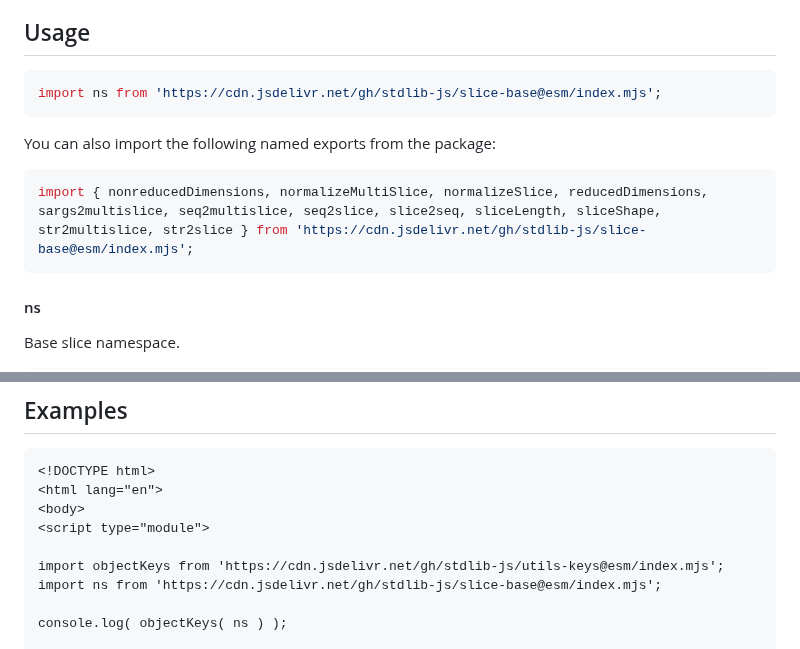
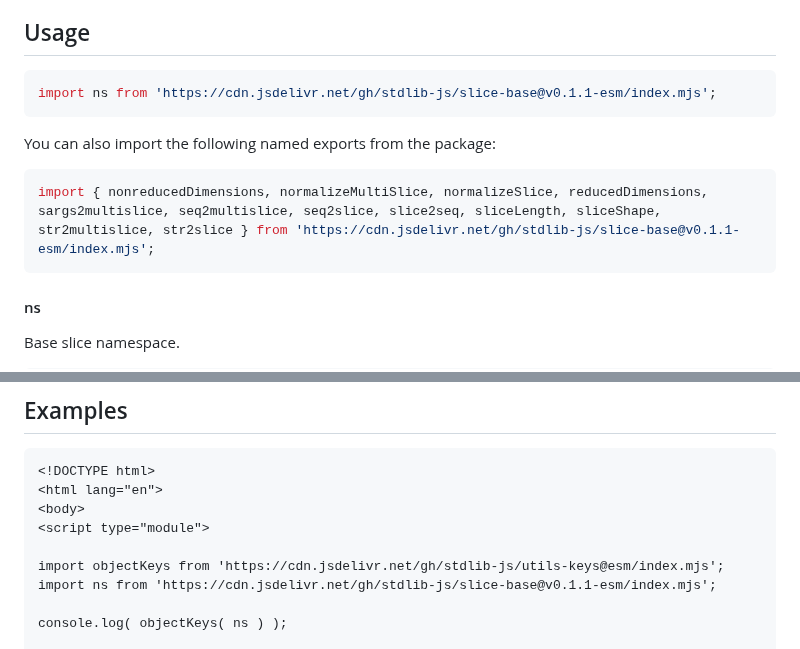
Before and after one commit to stdlib-js/slice-base, a Markdown page: README.md, 2 parts joined by grey strips. GitHub-like rendering.

Commit message:
Update README.md for ESM bundle v0.1.1

````diff
--- a/README.md
+++ b/README.md
@@ -42,13 +42,13 @@ limitations under the License.
 ## Usage
 
 ```javascript
-import ns from 'https://cdn.jsdelivr.net/gh/stdlib-js/slice-base@esm/index.mjs';
+import ns from 'https://cdn.jsdelivr.net/gh/stdlib-js/slice-base@v0.1.1-esm/index.mjs';
 ```
 
 You can also import the following named exports from the package:
 
 ```javascript
-import { nonreducedDimensions, normalizeMultiSlice, normalizeSlice, reducedDimensions, sargs2multislice, seq2multislice, seq2slice, slice2seq, sliceLength, sliceShape, str2multislice, str2slice } from 'https://cdn.jsdelivr.net/gh/stdlib-js/slice-base@esm/index.mjs';
+import { nonreducedDimensions, normalizeMultiSlice, normalizeSlice, reducedDimensions, sargs2multislice, seq2multislice, seq2slice, slice2seq, sliceLength, sliceShape, str2multislice, str2slice } from 'https://cdn.jsdelivr.net/gh/stdlib-js/slice-base@v0.1.1-esm/index.mjs';
 ```
 
 #### ns
@@ -99,7 +99,7 @@ The namespace contains the following:
 <script type="module">
 
 import objectKeys from 'https://cdn.jsdelivr.net/gh/stdlib-js/utils-keys@esm/index.mjs';
-import ns from 'https://cdn.jsdelivr.net/gh/stdlib-js/slice-base@esm/index.mjs';
+import ns from 'https://cdn.jsdelivr.net/gh/stdlib-js/slice-base@v0.1.1-esm/index.mjs';
 
 console.log( objectKeys( ns ) );
 
````
